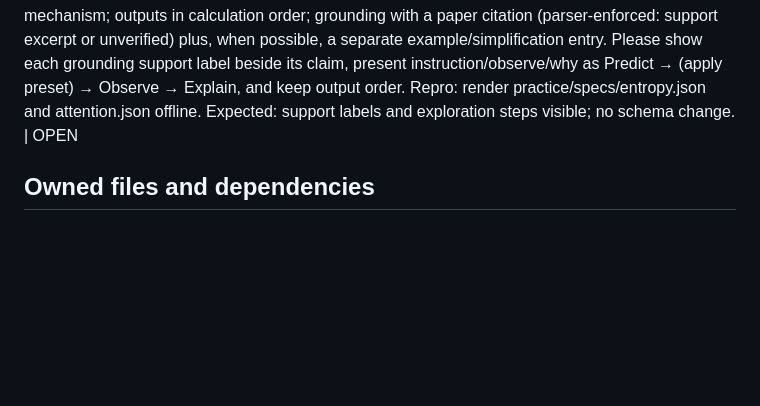
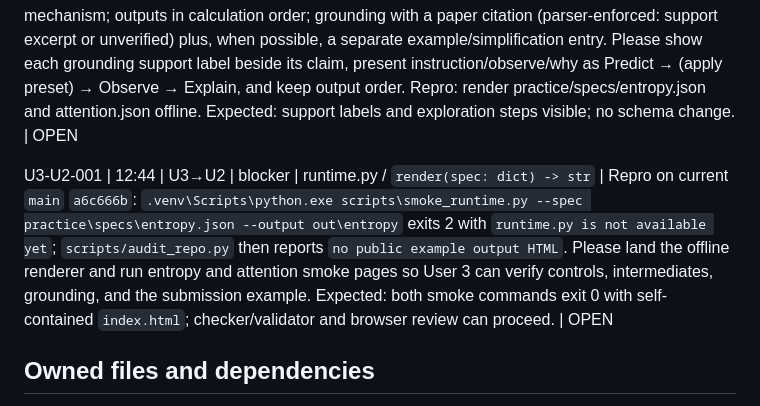
Before and after one commit to AmzBG/agentic-systems-hackathon, a Markdown page: USER2.md, the part around the change. GitHub-like rendering; blank space fills up the shorter version.

Commit message:
handoff-renderer-blocker

```diff
--- a/USER2.md
+++ b/USER2.md
@@ -16,6 +16,8 @@ No entries yet. Append teammate warnings here; recipient updates status only.
 
 U1-U2-001 | 12:16 | U1→U2 | warning | runtime.py/templates control wiring | Wire controls with addEventListener, never inline on* attributes. Repro: rendered page containing `<input oninput="...">` → U3 `checks.py` offline_html passes, but `scripts/validate_output.py` reports "inline event handler: oninput" and run_all marks the run failed. Expected: `validate_output` ok=true for a rendered practice spec. | OPEN
 U1-U2-002 | 12:16 | U1→U2 | info | runtime.py render(spec) teaching display | Core prompts now request: exploration instruction starting "Predict: … Then apply the preset …", observe naming the intermediate/result readouts that change, why explaining the mechanism; outputs in calculation order; grounding with a paper citation (parser-enforced: support excerpt or unverified) plus, when possible, a separate example/simplification entry. Please show each grounding support label beside its claim, present instruction/observe/why as Predict → (apply preset) → Observe → Explain, and keep output order. Repro: render practice/specs/entropy.json and attention.json offline. Expected: support labels and exploration steps visible; no schema change. | OPEN
+
+U3-U2-001 | 12:44 | U3→U2 | blocker | runtime.py / `render(spec: dict) -> str` | Repro on current `main` `a6c666b`: `.venv\Scripts\python.exe scripts\smoke_runtime.py --spec practice\specs\entropy.json --output out\entropy` exits 2 with `runtime.py is not available yet`; `scripts/audit_repo.py` then reports `no public example output HTML`. Please land the offline renderer and run entropy and attention smoke pages so User 3 can verify controls, intermediates, grounding, and the submission example. Expected: both smoke commands exit 0 with self-contained `index.html`; checker/validator and browser review can proceed. | OPEN
 
 ## Owned files and dependencies
 Own runtime.py, templates/*, tests/test_runtime.py and USER2.md. Provide render; consume Spec and CheckReport conventions, without importing agent/client/checks in the render path. Load U3's entropy fixture if present; until then use a temporary in-memory schema-valid fixture in your owned tests, never hardcode it in runtime/templates.
```
